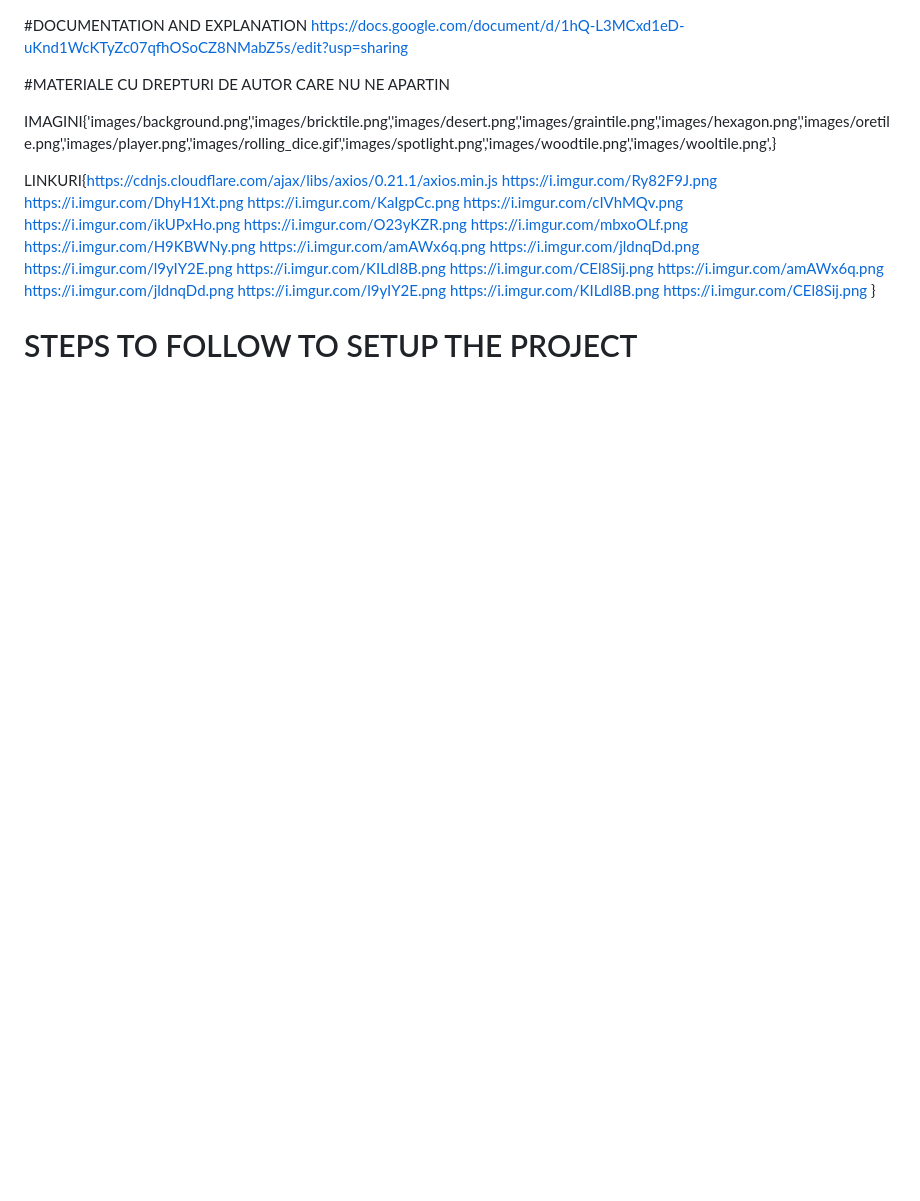
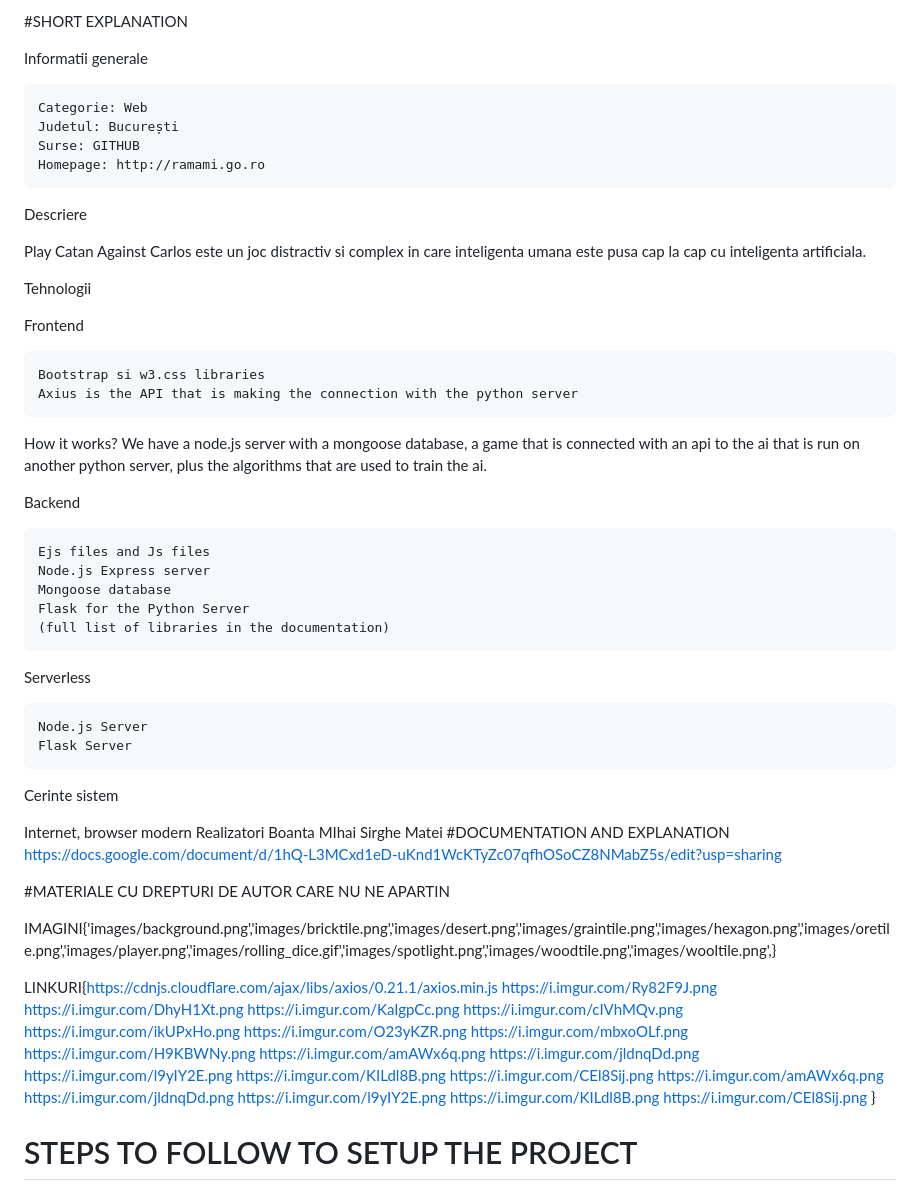
Before and after one commit to M1na19/AICatan-For-some-reason-, a Markdown page: README.md, the part around the change. GitHub-like rendering; blank space fills up the shorter version.

```diff
--- a/README.md
+++ b/README.md
@@ -1,3 +1,45 @@
+#SHORT EXPLANATION
+
+Informatii generale
+
+    Categorie: Web
+    Judetul: București
+    Surse: GITHUB
+    Homepage: http://ramami.go.ro
+
+Descriere
+
+Play Catan Against Carlos este un joc distractiv si complex in care inteligenta umana este pusa cap la cap cu inteligenta artificiala.
+
+Tehnologii
+
+Frontend
+
+    Bootstrap si w3.css libraries
+    Axius is the API that is making the connection with the python server
+
+How it works?
+We have a node.js server with a mongoose database, a game that is connected with an api to the ai that is run on another python server, plus the algorithms that are used to train the ai.
+
+Backend
+
+    Ejs files and Js files
+    Node.js Express server
+    Mongoose database
+    Flask for the Python Server
+    (full list of libraries in the documentation)
+
+Serverless
+
+    Node.js Server
+    Flask Server
+
+Cerinte sistem
+
+Internet, browser modern
+Realizatori
+    Boanta MIhai
+    Sirghe Matei
 #DOCUMENTATION AND EXPLANATION
 https://docs.google.com/document/d/1hQ-L3MCxd1eD-uKnd1WcKTyZc07qfhOSoCZ8NMabZ5s/edit?usp=sharing
 
```
